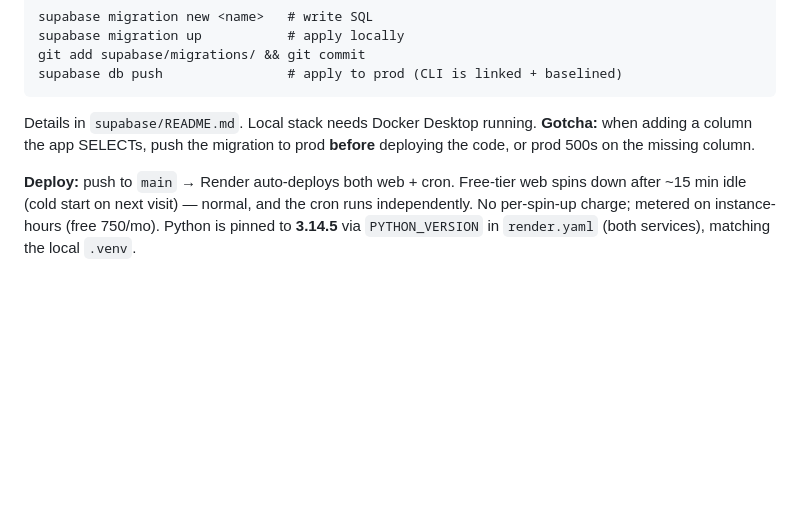
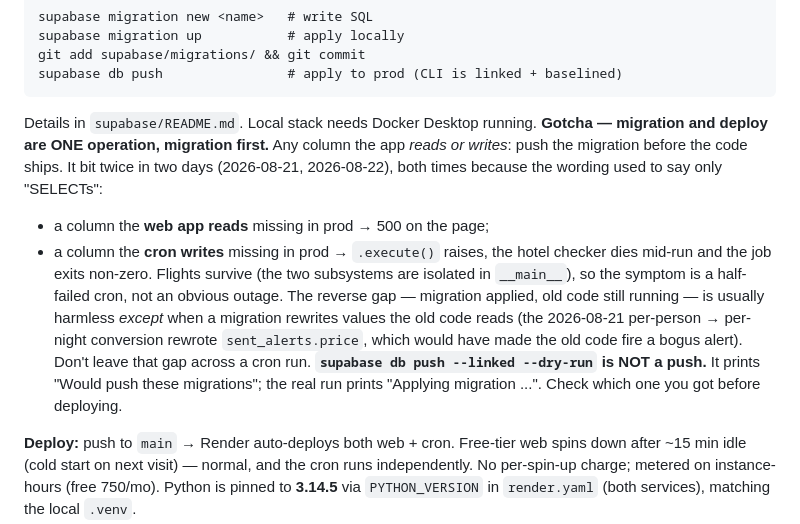
Before and after one commit to knollanna/FareWatch, a Markdown page: docs/project-context.md, the part around the change. GitHub-like rendering; blank space fills up the shorter version.

Commit message:
docs: widen the migration-before-deploy gotcha to writes, and to the cron
The rule was right and written down, and still missed twice in two days, because
it only described a column the app SELECTs. Both failures were the other shape: a
column the cron INSERTs, where the symptom is the hotel checker dying mid-run and
the job exiting non-zero rather than a page returning 500 — and flights keep
working, so nothing looks obviously broken.

Also notes that the reverse gap is usually harmless but not always (a migration
that rewrites values the old code reads, as the per-night conversion did to
sent_alerts.price), and that db push --dry-run is not a push. The second failure
was a dry run mistaken for the real thing.

Co-Authored-By: Claude Opus 5 <noreply@anthropic.com>

````diff
--- a/docs/project-context.md
+++ b/docs/project-context.md
@@ -110,8 +110,22 @@ git add supabase/migrations/ && git commit
 supabase db push                # apply to prod (CLI is linked + baselined)
 ```
 Details in `supabase/README.md`. Local stack needs Docker Desktop running.
-**Gotcha:** when adding a column the app SELECTs, push the migration to prod
-**before** deploying the code, or prod 500s on the missing column.
+**Gotcha — migration and deploy are ONE operation, migration first.** Any column
+the app *reads or writes*: push the migration before the code ships. It bit twice
+in two days (2026-08-21, 2026-08-22), both times because the wording used to say
+only "SELECTs":
+  * a column the **web app reads** missing in prod → 500 on the page;
+  * a column the **cron writes** missing in prod → `.execute()` raises, the hotel
+    checker dies mid-run and the job exits non-zero. Flights survive (the two
+    subsystems are isolated in `__main__`), so the symptom is a half-failed cron,
+    not an obvious outage.
+The reverse gap — migration applied, old code still running — is usually harmless
+*except* when a migration rewrites values the old code reads (the 2026-08-21
+per-person → per-night conversion rewrote `sent_alerts.price`, which would have
+made the old code fire a bogus alert). Don't leave that gap across a cron run.
+**`supabase db push --linked --dry-run` is NOT a push.** It prints "Would push
+these migrations"; the real run prints "Applying migration ...". Check which one
+you got before deploying.
 
 **Deploy:** push to `main` → Render auto-deploys both web + cron. Free-tier web
 spins down after ~15 min idle (cold start on next visit) — normal, and the cron
````
